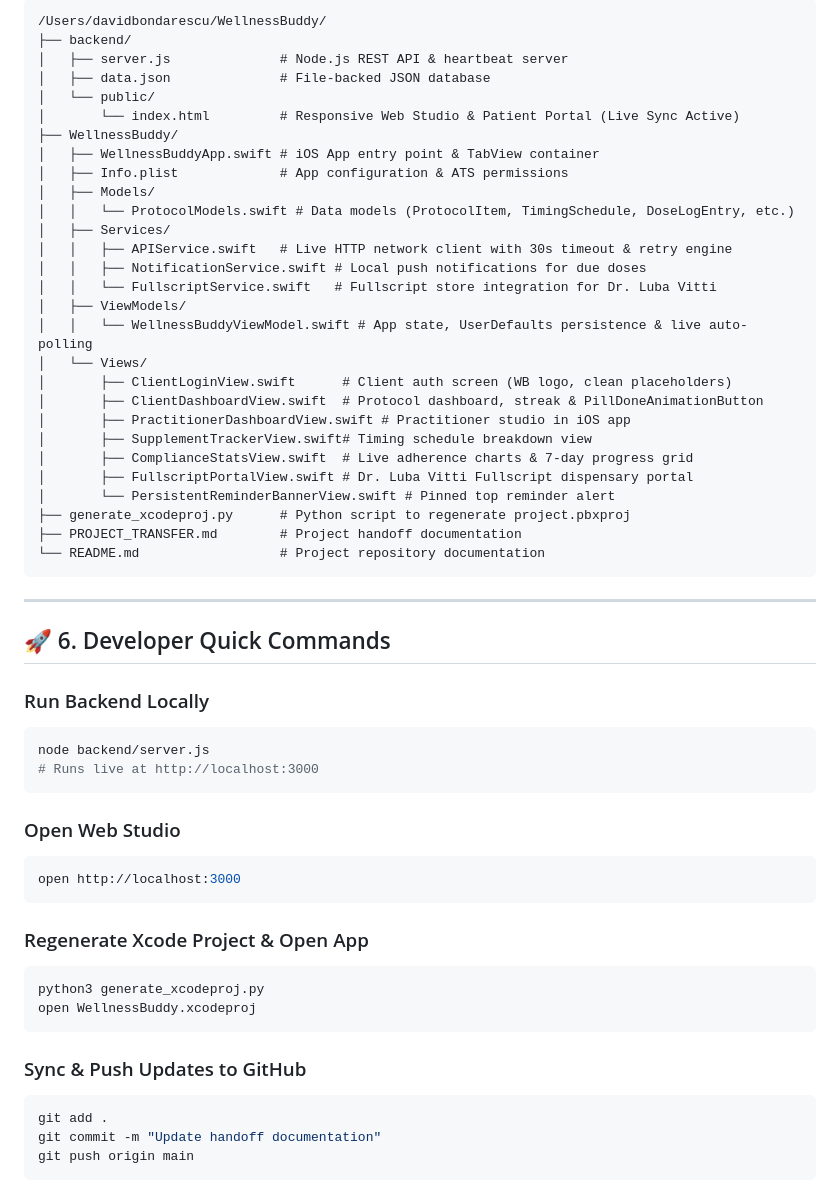
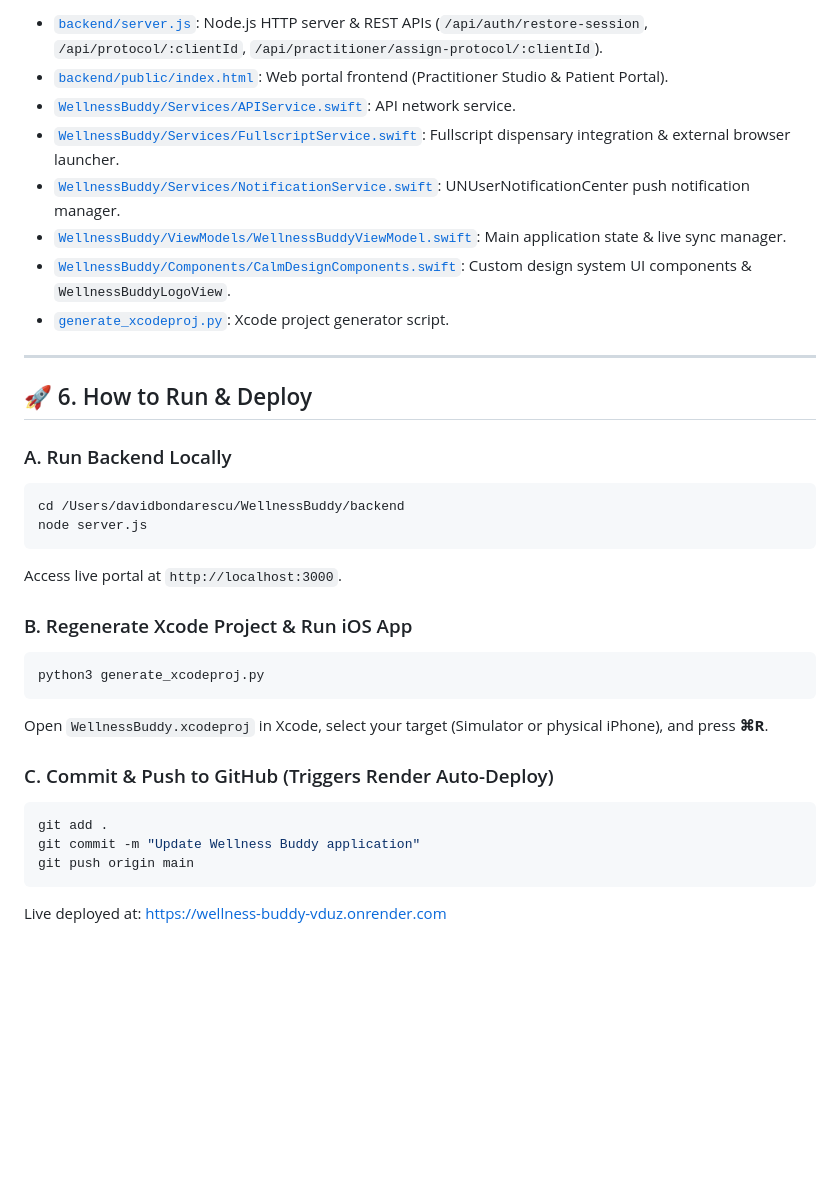
Before and after one commit to davidc-alt/wellness-buddy-, a Markdown page: PROJECT_TRANSFER.md, the part around one of its changes. Rendered like a GitHub page; blank space fills up the shorter version.

````diff
--- a/PROJECT_TRANSFER.md
+++ b/PROJECT_TRANSFER.md
@@ -96,59 +79,34 @@
 
-```
-/Users/davidbondarescu/WellnessBuddy/
-├── backend/
-│   ├── server.js              # Node.js REST API & heartbeat server
-│   ├── data.json              # File-backed JSON database
-│   └── public/
-│       └── index.html         # Responsive Web Studio & Patient Portal (Live Sync Active)
-├── WellnessBuddy/
-│   ├── WellnessBuddyApp.swift # iOS App entry point & TabView container
-│   ├── Info.plist             # App configuration & ATS permissions
-│   ├── Models/
-│   │   └── ProtocolModels.swift # Data models (ProtocolItem, TimingSchedule, DoseLogEntry, etc.)
-│   ├── Services/
-│   │   ├── APIService.swift   # Live HTTP network client with 30s timeout & retry engine
-│   │   ├── NotificationService.swift # Local push notifications for due doses
-│   │   └── FullscriptService.swift   # Fullscript store integration for Dr. Luba Vitti
-│   ├── ViewModels/
-│   │   └── WellnessBuddyViewModel.swift # App state, UserDefaults persistence & live auto-polling
-│   └── Views/
-│       ├── ClientLoginView.swift      # Client auth screen (WB logo, clean placeholders)
-│       ├── ClientDashboardView.swift  # Protocol dashboard, streak & PillDoneAnimationButton
-│       ├── PractitionerDashboardView.swift # Practitioner studio in iOS app
-│       ├── SupplementTrackerView.swift# Timing schedule breakdown view
-│       ├── ComplianceStatsView.swift  # Live adherence charts & 7-day progress grid
-│       ├── FullscriptPortalView.swift # Dr. Luba Vitti Fullscript dispensary portal
-│       └── PersistentReminderBannerView.swift # Pinned top reminder alert
-├── generate_xcodeproj.py      # Python script to regenerate project.pbxproj
-├── PROJECT_TRANSFER.md        # Project handoff documentation
-└── README.md                  # Project repository documentation
-```
+- [`backend/server.js`](file:///Users/davidbondarescu/WellnessBuddy/backend/server.js): Node.js HTTP server & REST APIs (`/api/auth/restore-session`, `/api/protocol/:clientId`, `/api/practitioner/assign-protocol/:clientId`).
+- [`backend/public/index.html`](file:///Users/davidbondarescu/WellnessBuddy/backend/public/index.html): Web portal frontend (Practitioner Studio & Patient Portal).
+- [`WellnessBuddy/Services/APIService.swift`](file:///Users/davidbondarescu/WellnessBuddy/WellnessBuddy/Services/APIService.swift): API network service.
+- [`WellnessBuddy/Services/FullscriptService.swift`](file:///Users/davidbondarescu/WellnessBuddy/WellnessBuddy/Services/FullscriptService.swift): Fullscript dispensary integration & external browser launcher.
+- [`WellnessBuddy/Services/NotificationService.swift`](file:///Users/davidbondarescu/WellnessBuddy/WellnessBuddy/Services/NotificationService.swift): UNUserNotificationCenter push notification manager.
+- [`WellnessBuddy/ViewModels/WellnessBuddyViewModel.swift`](file:///Users/davidbondarescu/WellnessBuddy/WellnessBuddy/ViewModels/WellnessBuddyViewModel.swift): Main application state & live sync manager.
+- [`WellnessBuddy/Components/CalmDesignComponents.swift`](file:///Users/davidbondarescu/WellnessBuddy/WellnessBuddy/Components/CalmDesignComponents.swift): Custom design system UI components & `WellnessBuddyLogoView`.
+- [`generate_xcodeproj.py`](file:///Users/davidbondarescu/WellnessBuddy/generate_xcodeproj.py): Xcode project generator script.
 
 ---
 
-## 🚀 6. Developer Quick Commands
+## 🚀 6. How to Run & Deploy
 
-### Run Backend Locally
+### A. Run Backend Locally
 ```bash
-node backend/server.js
-# Runs live at http://localhost:3000
+cd /Users/davidbondarescu/WellnessBuddy/backend
+node server.js
 ```
+Access live portal at `http://localhost:3000`.
 
-### Open Web Studio
-```bash
-open http://localhost:3000
-```
-
-### Regenerate Xcode Project & Open App
+### B. Regenerate Xcode Project & Run iOS App
 ```bash
 python3 generate_xcodeproj.py
-open WellnessBuddy.xcodeproj
 ```
+Open `WellnessBuddy.xcodeproj` in Xcode, select your target (Simulator or physical iPhone), and press **⌘R**.
 
-### Sync & Push Updates to GitHub
+### C. Commit & Push to GitHub (Triggers Render Auto-Deploy)
 ```bash
 git add .
-git commit -m "Update handoff documentation"
+git commit -m "Update Wellness Buddy application"
 git push origin main
 ```
+Live deployed at: [https://wellness-buddy-vduz.onrender.com](https://wellness-buddy-vduz.onrender.com)
````
Also changed, not shown: other parts of PROJECT_TRANSFER.md (+56 -73 lines).
